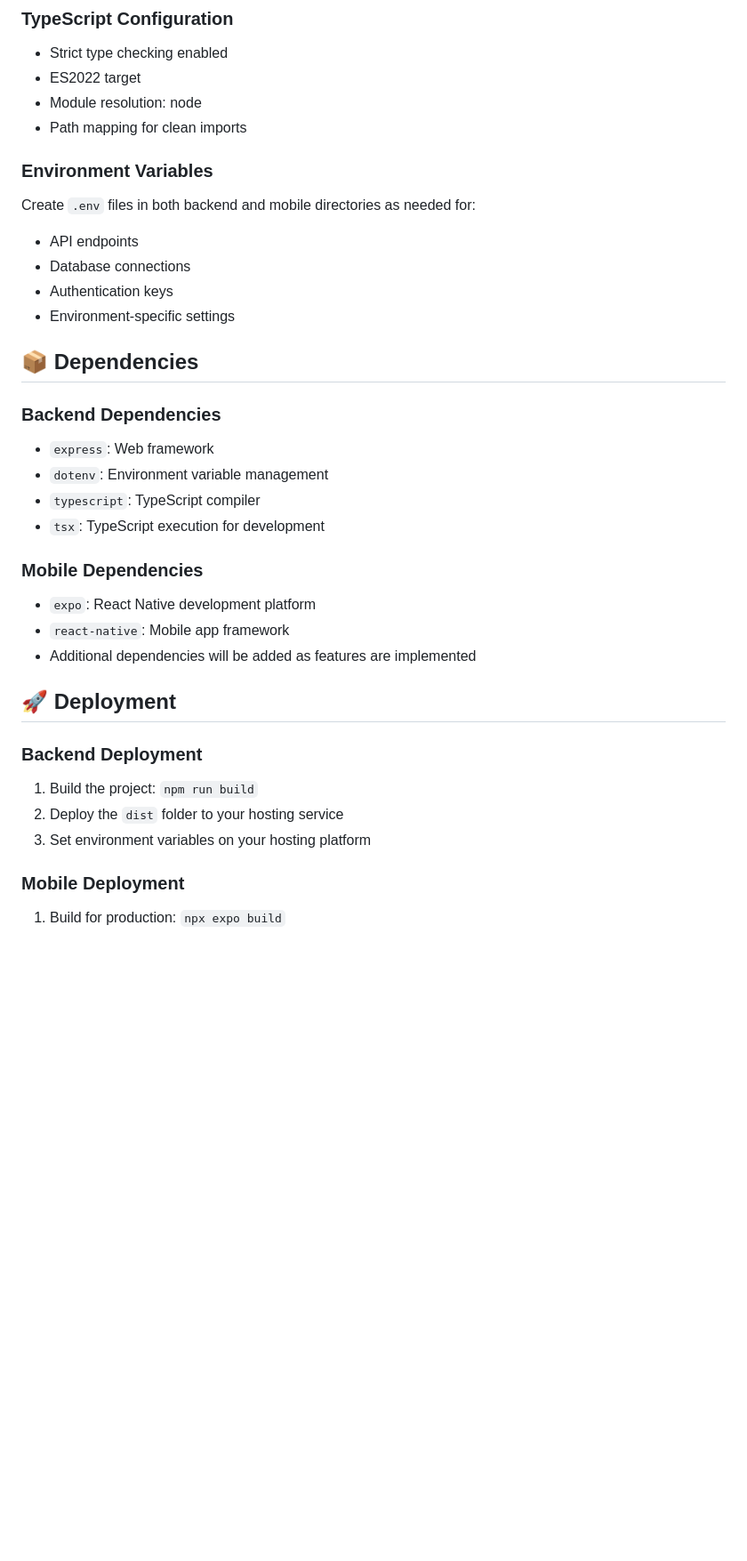
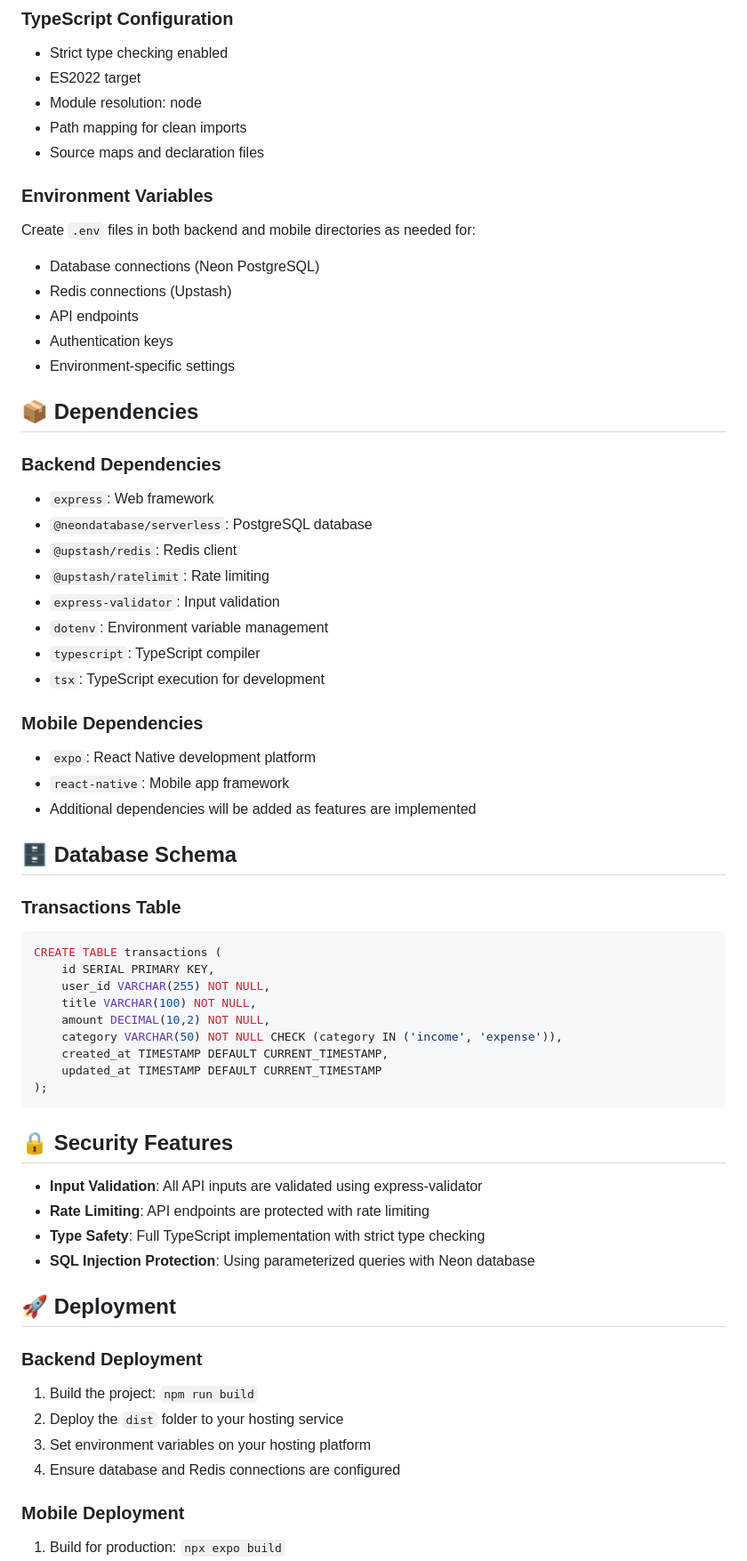
Before and after one commit to Amr2225/expense-tracker, a Markdown page: README.md, the part around one of its changes. Shown at 89% size. GitHub-like rendering; blank space fills up the shorter version.

````diff
--- a/README.md
+++ b/README.md
@@ -146,13 +173,15 @@ npx expo eject       # Eject from Expo managed workflow
 - ES2022 target
 - Module resolution: node
 - Path mapping for clean imports
+- Source maps and declaration files
 
 ### Environment Variables
 
 Create `.env` files in both backend and mobile directories as needed for:
 
+- Database connections (Neon PostgreSQL)
+- Redis connections (Upstash)
 - API endpoints
-- Database connections
 - Authentication keys
 - Environment-specific settings
 
@@ -161,6 +190,10 @@ Create `.env` files in both backend and mobile directories as needed for:
 ### Backend Dependencies
 
 - `express`: Web framework
+- `@neondatabase/serverless`: PostgreSQL database
+- `@upstash/redis`: Redis client
+- `@upstash/ratelimit`: Rate limiting
+- `express-validator`: Input validation
 - `dotenv`: Environment variable management
 - `typescript`: TypeScript compiler
 - `tsx`: TypeScript execution for development
@@ -171,6 +204,29 @@ Create `.env` files in both backend and mobile directories as needed for:
 - `react-native`: Mobile app framework
 - Additional dependencies will be added as features are implemented
 
+## 🗄️ Database Schema
+
+### Transactions Table
+
+```sql
+CREATE TABLE transactions (
+    id SERIAL PRIMARY KEY,
+    user_id VARCHAR(255) NOT NULL,
+    title VARCHAR(100) NOT NULL,
+    amount DECIMAL(10,2) NOT NULL,
+    category VARCHAR(50) NOT NULL CHECK (category IN ('income', 'expense')),
+    created_at TIMESTAMP DEFAULT CURRENT_TIMESTAMP,
+    updated_at TIMESTAMP DEFAULT CURRENT_TIMESTAMP
+);
+```
+
+## 🔒 Security Features
+
+- **Input Validation**: All API inputs are validated using express-validator
+- **Rate Limiting**: API endpoints are protected with rate limiting
+- **Type Safety**: Full TypeScript implementation with strict type checking
+- **SQL Injection Protection**: Using parameterized queries with Neon database
+
 ## 🚀 Deployment
 
 ### Backend Deployment
@@ -178,6 +234,7 @@ Create `.env` files in both backend and mobile directories as needed for:
 1. Build the project: `npm run build`
 2. Deploy the `dist` folder to your hosting service
 3. Set environment variables on your hosting platform
+4. Ensure database and Redis connections are configured
 
 ### Mobile Deployment
 
````
Also changed, not shown: other parts of README.md (+38 -11 lines).
